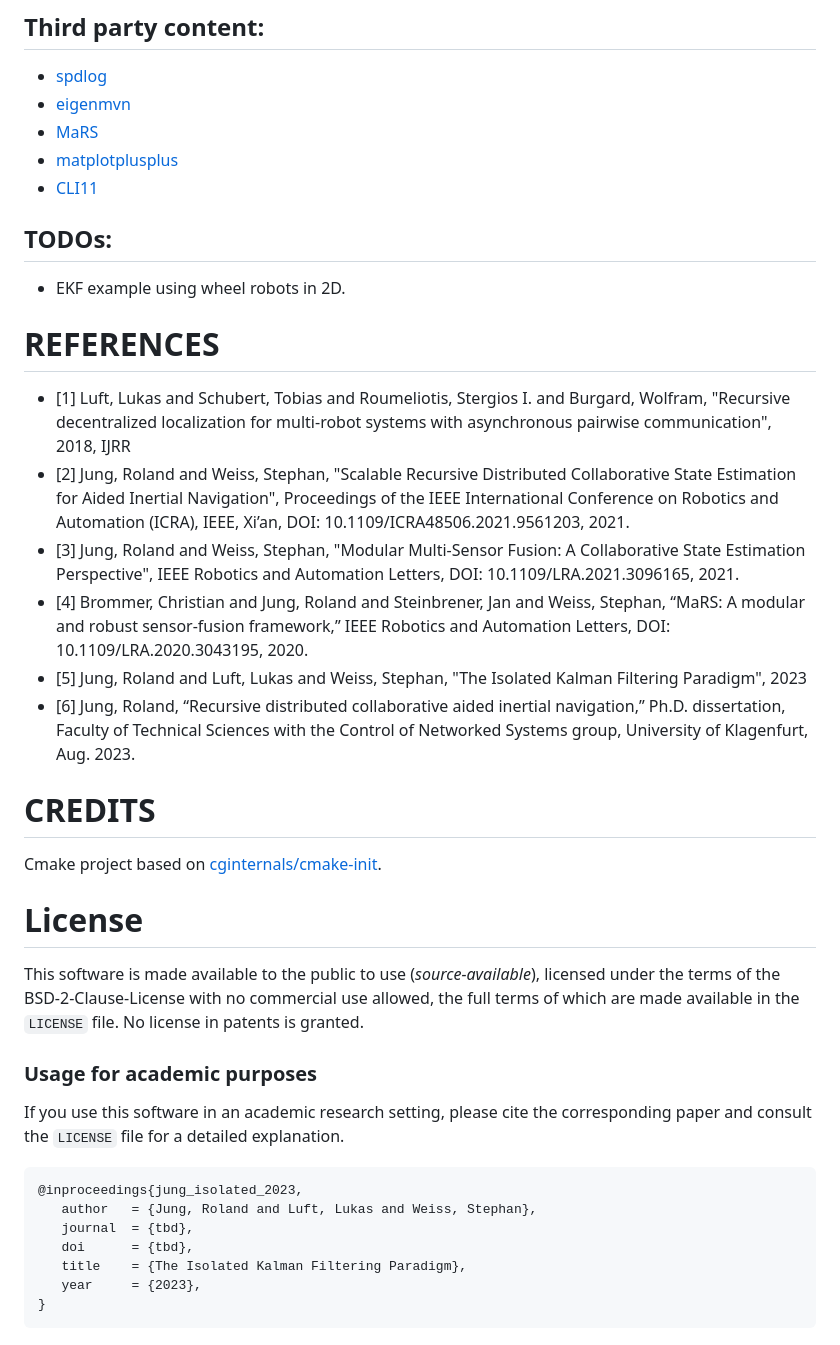
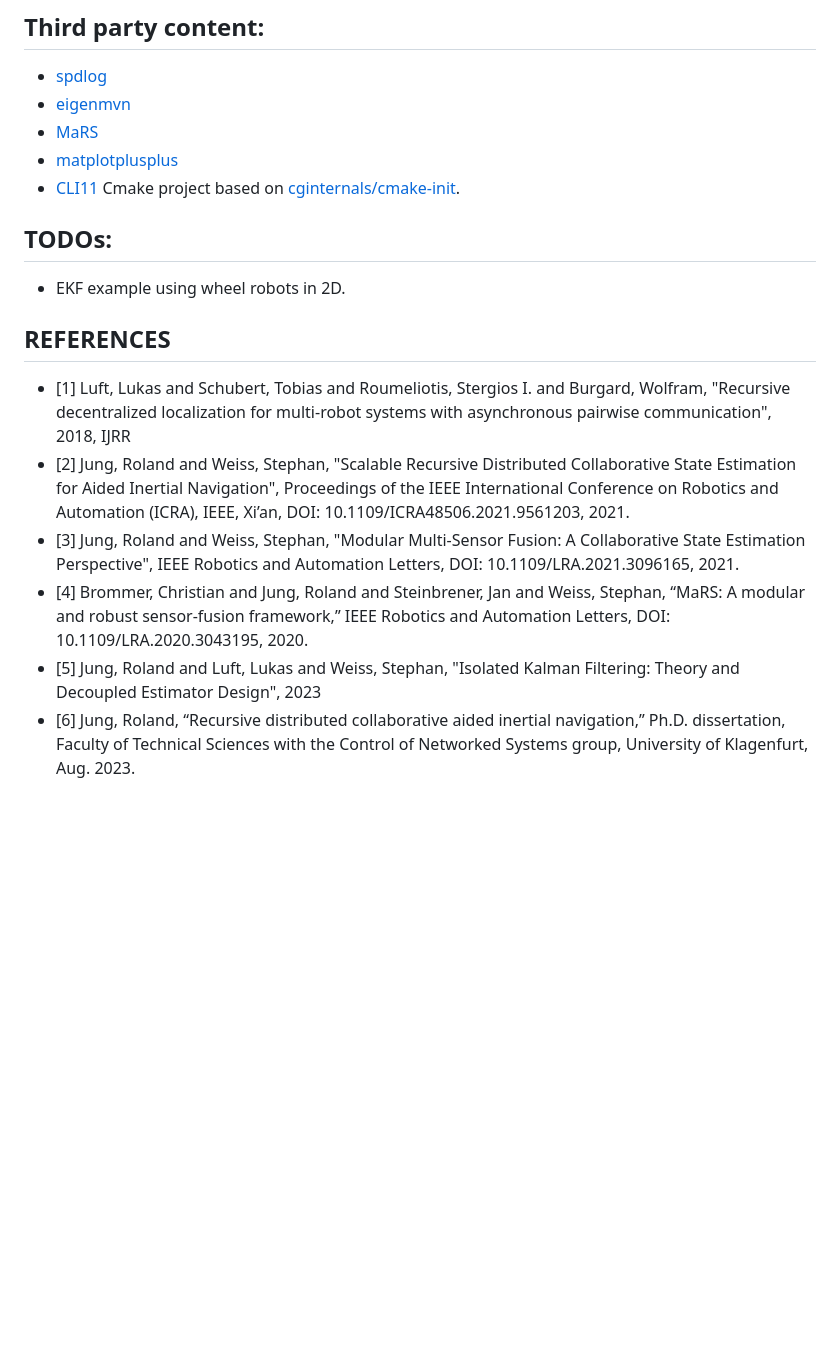
Before and after one commit to aau-cns/ikf_lib, a Markdown page: README.md, the part around one of its changes. Drawn GitHub-style; blank space fills up the shorter version.

Commit message:
[DOC] readme updated

````diff
--- a/README.md
+++ b/README.md
@@ -128,42 +154,17 @@ Due to isolated filtering, the estimation results depends on the order measureme
 * [MaRS](https://github.com/aau-cns/mars_lib)
 * [matplotplusplus](https://github.com/alandefreitas/matplotplusplus)
 * [CLI11](https://github.com/CLIUtils/CLI11)
-
+Cmake project based on [cginternals/cmake-init](https://github.com/cginternals/cmake-init).
 
 ## TODOs:
 
 * EKF example using wheel robots in 2D.
 
-# REFERENCES
+## REFERENCES
 
 *  [1] Luft, Lukas and Schubert, Tobias and Roumeliotis, Stergios I. and Burgard, Wolfram, "Recursive decentralized localization for multi-robot systems with asynchronous pairwise communication", 2018, IJRR
 *  [2] Jung, Roland and Weiss, Stephan, "Scalable Recursive Distributed Collaborative State Estimation for Aided Inertial Navigation", Proceedings of the IEEE International Conference on Robotics and Automation (ICRA), IEEE, Xi’an, DOI: 10.1109/ICRA48506.2021.9561203, 2021.
 *  [3] Jung, Roland and Weiss, Stephan, "Modular Multi-Sensor Fusion: A Collaborative State Estimation Perspective", IEEE Robotics and Automation Letters, DOI: 10.1109/LRA.2021.3096165, 2021.
 *  [4] Brommer, Christian and Jung, Roland and Steinbrener, Jan and Weiss, Stephan, “MaRS: A modular and robust sensor-fusion framework,” IEEE Robotics and Automation Letters, DOI: 10.1109/LRA.2020.3043195, 2020.
-*  [5] Jung, Roland and Luft, Lukas and Weiss, Stephan, "The Isolated Kalman Filtering Paradigm", 2023
+*  [5] Jung, Roland and Luft, Lukas and Weiss, Stephan, "Isolated Kalman Filtering: Theory and Decoupled Estimator Design", 2023
 *  [6] Jung, Roland, “Recursive distributed collaborative aided inertial navigation,” Ph.D. dissertation, Faculty of Technical Sciences with the Control of Networked Systems group, University of Klagenfurt, Aug. 2023.
-# CREDITS
-
-Cmake project based on [cginternals/cmake-init](https://github.com/cginternals/cmake-init).
-
-
-# License
-
-This software is made available to the public to use (_source-available_),
-licensed under the terms of the BSD-2-Clause-License with no commercial use
-allowed, the full terms of which are made available in the `LICENSE` file.
-No license in patents is granted.
-
-### Usage for academic purposes
-If you use this software in an academic research setting, please cite the
-corresponding paper and consult the `LICENSE` file for a detailed explanation.
-
-```latex
-@inproceedings{jung_isolated_2023,
-   author   = {Jung, Roland and Luft, Lukas and Weiss, Stephan},
-   journal  = {tbd},
-   doi      = {tbd},
-   title    = {The Isolated Kalman Filtering Paradigm},
-   year     = {2023},
-}
-```
````
Also changed, not shown: other parts of README.md (+26 -0 lines).
